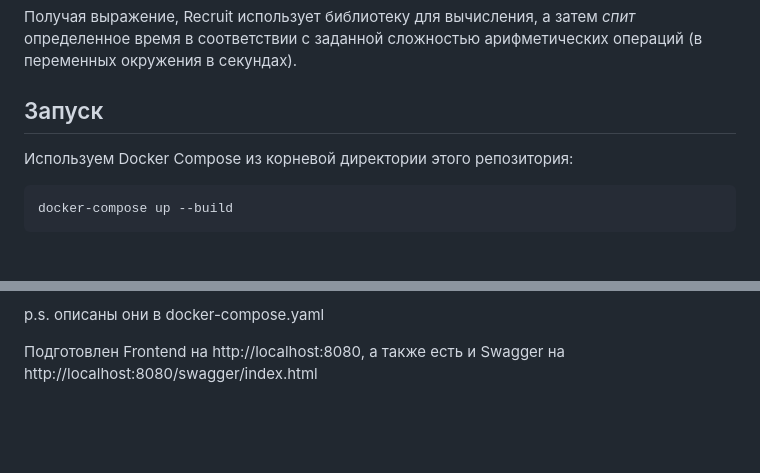
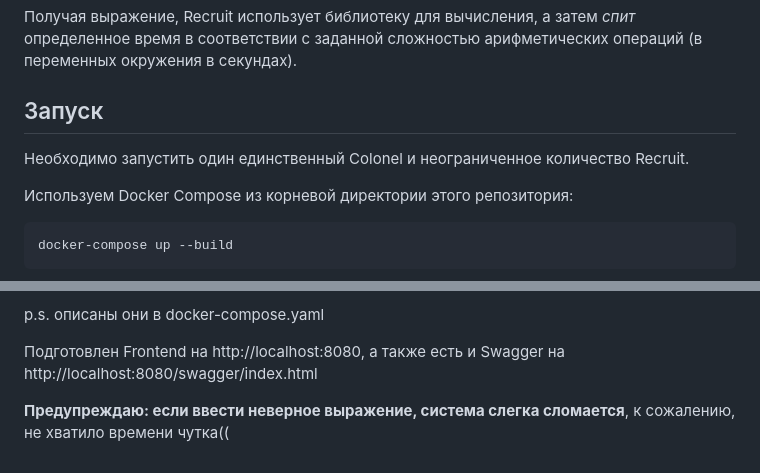
Before and after one commit to AskarKasimov/yg-colonel, a Markdown page: README.md, 2 parts joined by grey strips. Drawn GitHub-style; blank space fills up the shorter version.

````diff
--- a/README.md
+++ b/README.md
@@ -29,6 +29,8 @@ p.s. поле *progress* в таблице *Expressions* имеет три во
 
 ## Запуск
 
+Необходимо запустить один единственный Colonel и неограниченное количество Recruit.
+
 Используем Docker Compose из корневой директории этого репозитория:
 ```
 docker-compose up --build
@@ -42,3 +44,5 @@ docker-compose up --build
 p.s. описаны они в docker-compose.yaml
 
 Подготовлен Frontend на http://localhost:8080, а также есть и Swagger на http://localhost:8080/swagger/index.html
+
+**Предупреждаю: если ввести неверное выражение, система слегка сломается**, к сожалению, не хватило времени чутка((
````
